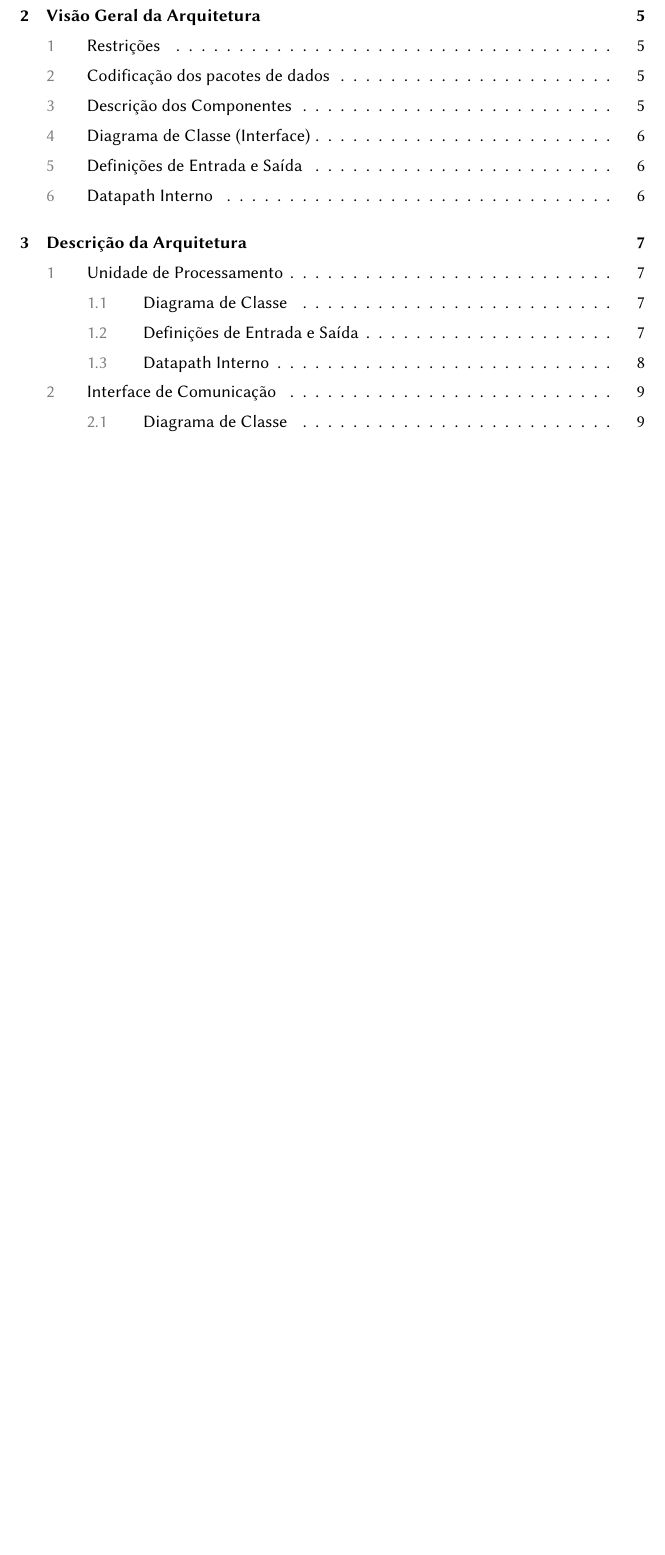
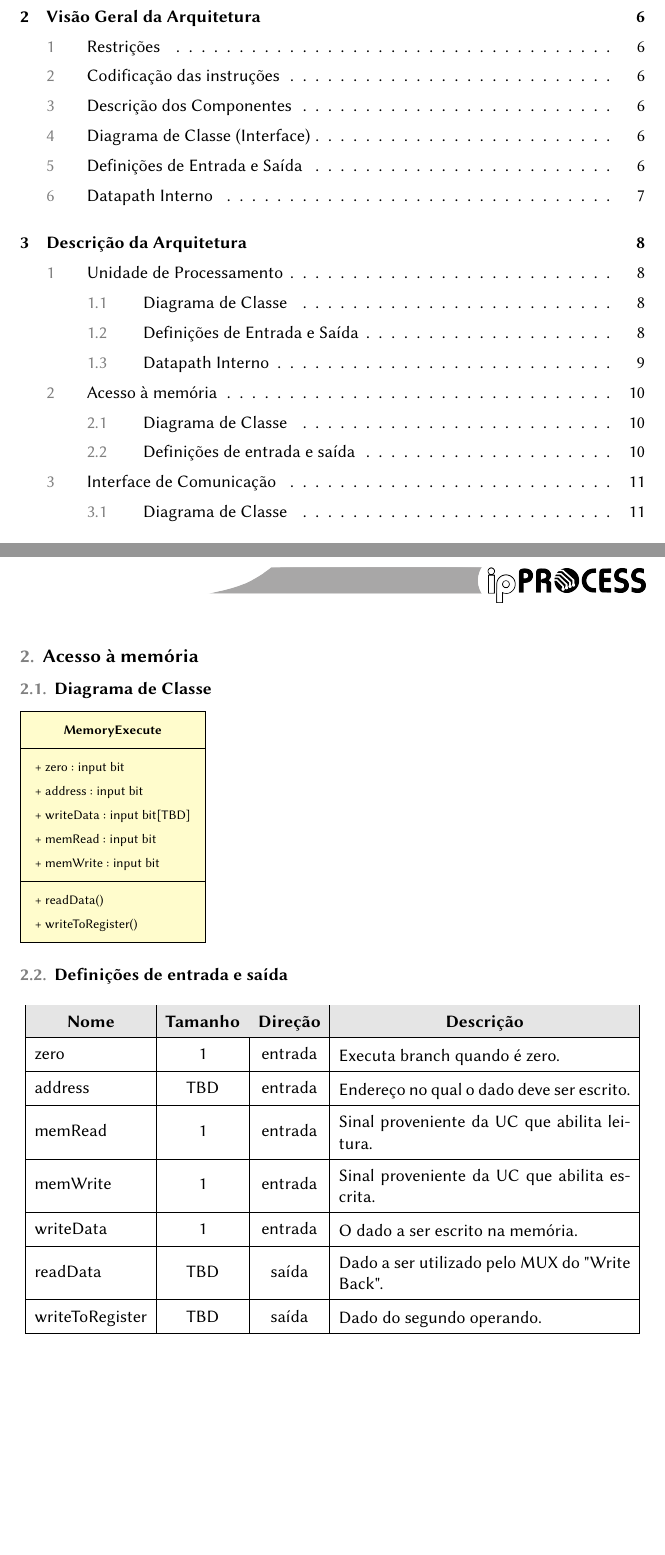
Before and after one commit to tec499-20142/t01-core-musa, a LaTeX document (doc/architecture/pt_br_architecture.tex, which reads doc/architecture/step4.tex): part of page 3 of 12 before the commit and two parts of pages 3 and 11 of 14 after it, the two joined at a grey line, cut so that both start at the same text, the shorter picture padded with empty space. The pictures show the PDF file doc/architecture/pt_br_architecture.pdf that the author committed with the source.

Commit message:
Adição do passo 4 ao documento de arquitetura

```diff
--- /dev/null
+++ b/doc/architecture/step4.tex
@@ -0,0 +1,17 @@
+\section{Acesso à memória}
+
+	\subsection{Diagrama de Classe}
+
+	\begin{tikzpicture}
+	\umlclass[x=0,y=0]{MemoryExecute}{
+		+ zero : input bit \\ + address : input bit \\ + writeData : input bit[TBD] \\ + memRead : input bit \\ + 				memWrite : input bit
+		}{
+		+ readData() \\ + writeToRegister()
+	}
+	\end{tikzpicture}
+
+\subsection{Definições de entrada e saída}
+
+	\begin{center}
+        \begin{longtable}[pos]{| l | c | c | m{7cm} |} \hline
+          \multicolumn{1}{|c|}{\cellcolor[gray]{0.9}\textbf{Nome}} &
@@ -0,0 +21,13 @@
+          \endhead
+          \hline
+          \endlastfoot
+
+          zero          	       & 1   & entrada   & Executa branch quando é zero.    \\ \hline
+          address                  & TBD & entrada   & Endereço no qual o dado deve ser escrito.    \\ \hline
+          memRead                  & 1   & entrada   & Sinal proveniente da UC que abilita leitura.    \\ \hline
+          memWrite                 & 1   & entrada   & Sinal proveniente da UC que abilita escrita.    \\ \hline
+          writeData      		   & 1   & entrada   & O dado a ser escrito na memória. \\ \hline
+          readData	               & TBD & saída     & Dado a ser utilizado pelo MUX do "Write Back".    \\ \hline
+          writeToRegister          & TBD & saída     & Dado do segundo operando.    \\
+        \end{longtable}
+      \end{center}
```
Also changed, not shown: doc/architecture/pt_br_architecture.tex (+3 -0 lines), doc/architecture/pt_br_architecture.pdf, doc/architecture/step4.tex (3 more changed lines).
